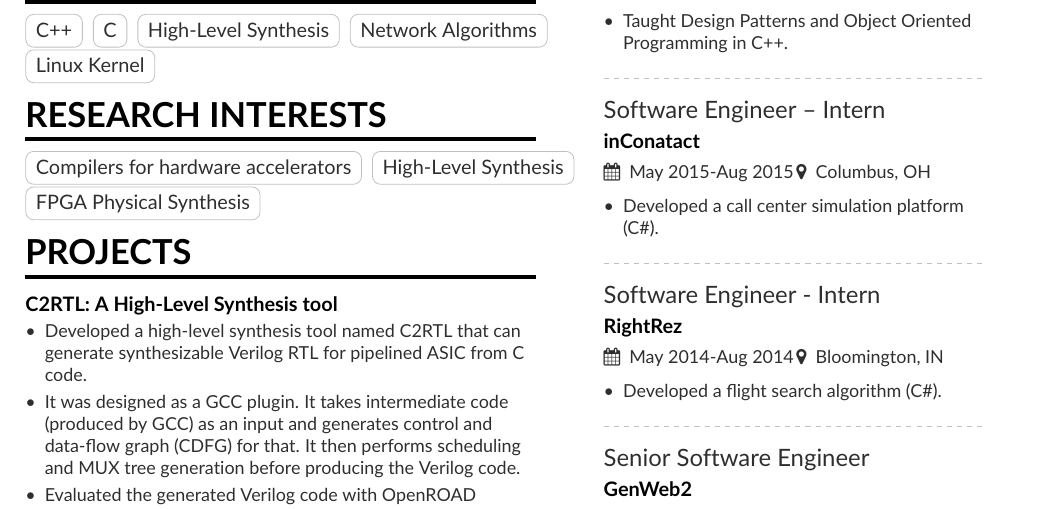
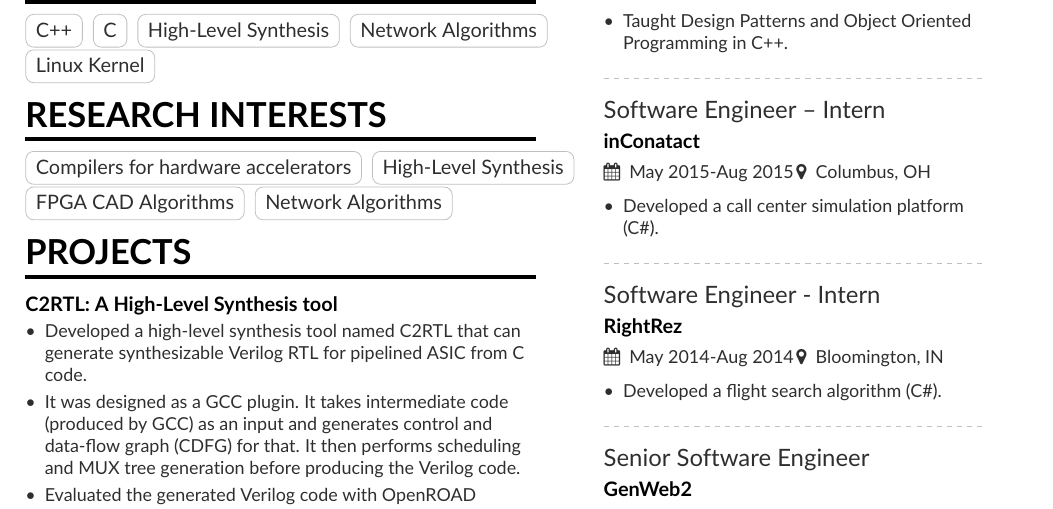
Before and after one commit to tamimcse/tamimcse.github.io, a LaTeX CV (cv/cv.tex): part of the page, cut so that both start at the same text. Compiled offline with pdfLaTeX.

Commit message:
Add files via upload

```diff
--- a/cv/cv.tex
+++ b/cv/cv.tex
@@ -126,7 +126,8 @@
 \cvsection{Research Interests}
 \cvtag{Compilers for hardware accelerators}
 \cvtag{High-Level Synthesis}
-\cvtag{FPGA Physical Synthesis}
+\cvtag{FPGA CAD Algorithms}
+\cvtag{Network Algorithms}
 %\divider
 % \cvachievement{\faTrophy}{}{Received accolades at Atos for Best Performance in team.}
 % \cvachievement{\faTrophy}{}{Received Best Debut Award at Atos. }
```
Also changed, not shown: cv/cv.pdf.
